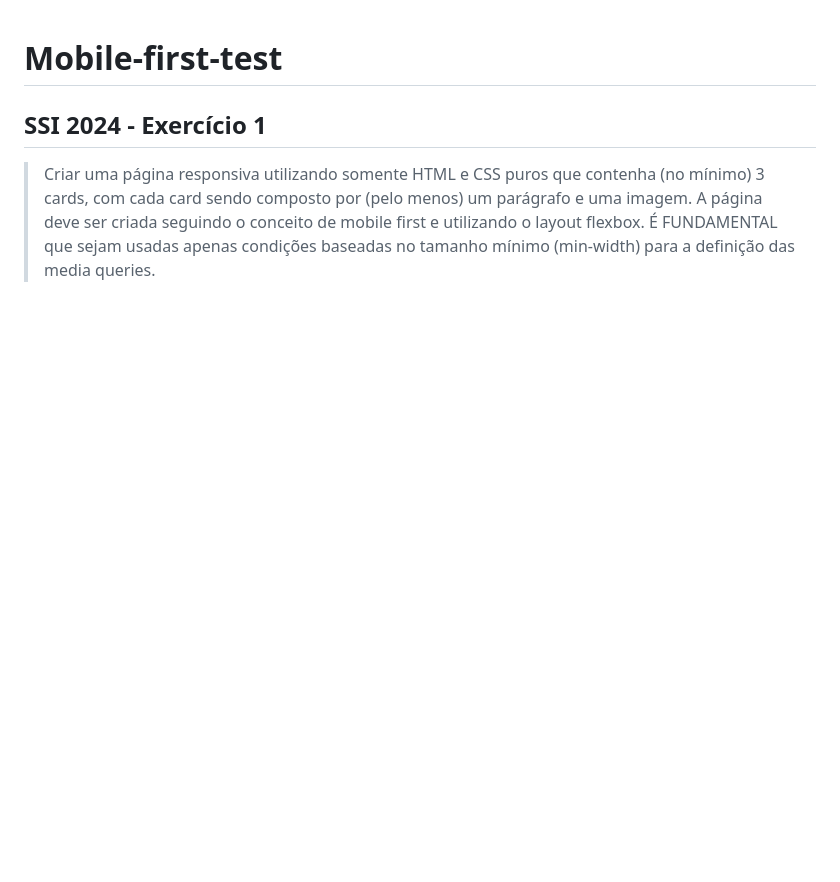
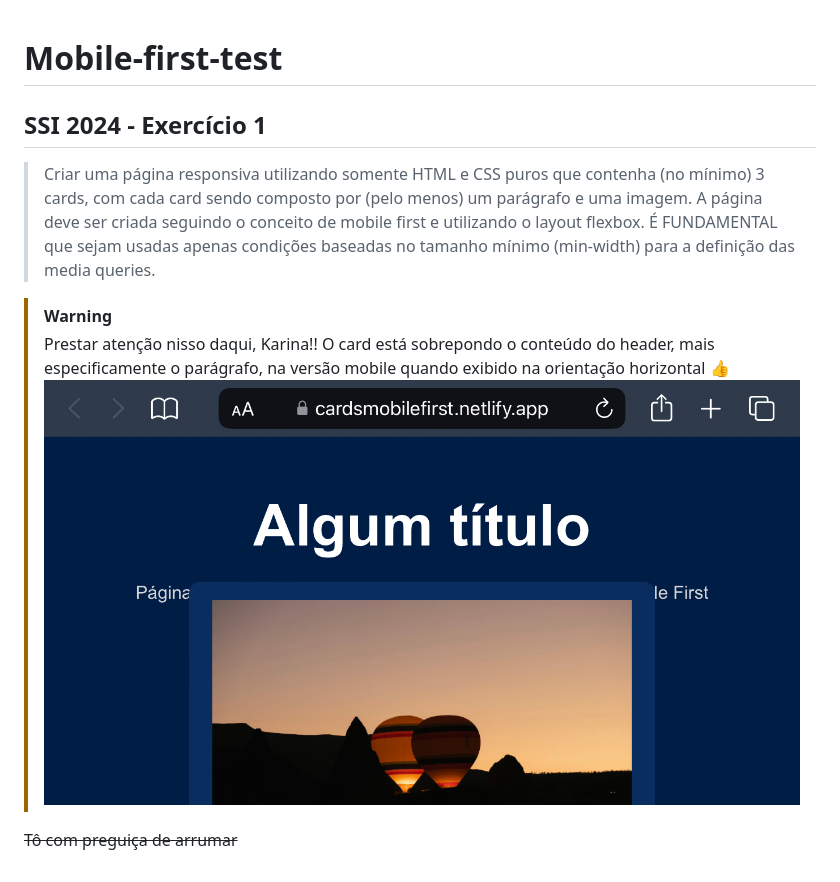
Before and after one commit to ka3ych/Mobile-first-test, a Markdown page: README.md, the part around the change. GitHub-like rendering; pictures changed too: imgs/print-mobile.png (added); blank space fills up the shorter version.

Commit message:
Print da página adicionada, além da modificação do conteúdo do README (explicação do erro na página)

```diff
--- a/README.md
+++ b/README.md
@@ -3,3 +3,10 @@
 ## SSI 2024 - Exercício 1
 > Criar uma página responsiva utilizando somente HTML e CSS puros que contenha (no mínimo) 3 cards, com cada card sendo composto por (pelo menos) um parágrafo e uma imagem.
 > A página deve ser criada seguindo o conceito de mobile first e utilizando o layout flexbox. É FUNDAMENTAL que sejam usadas apenas condições baseadas no tamanho mínimo (min-width) para a definição das media queries.
+
+> [!WARNING]
+> Prestar atenção nisso daqui, Karina!!
+> O card está sobrepondo o conteúdo do header, mais especificamente o parágrafo, na versão mobile quando exibido na orientação horizontal :+1:
+> ![Print da página exibido na orientação horizontal na versão  mobile](imgs/print-mobile.png)
+
+~~Tô com preguiça de arrumar~~
```
